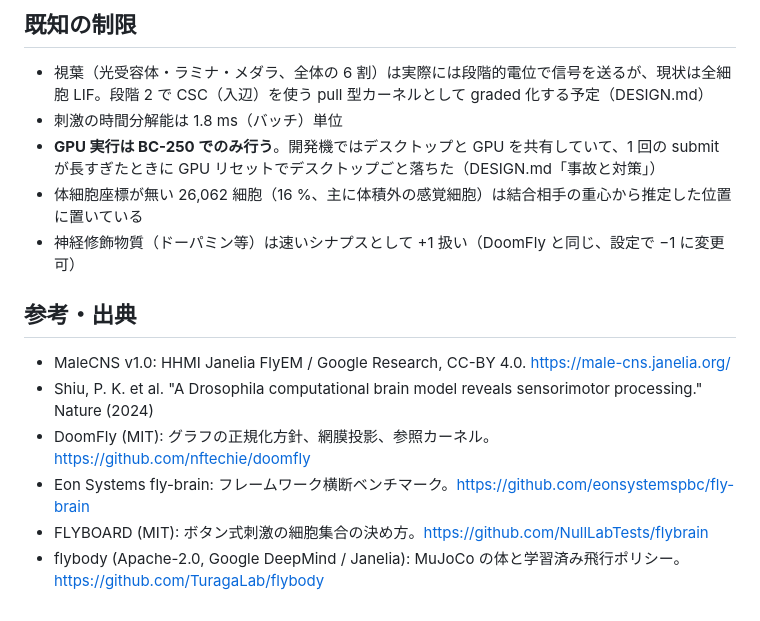
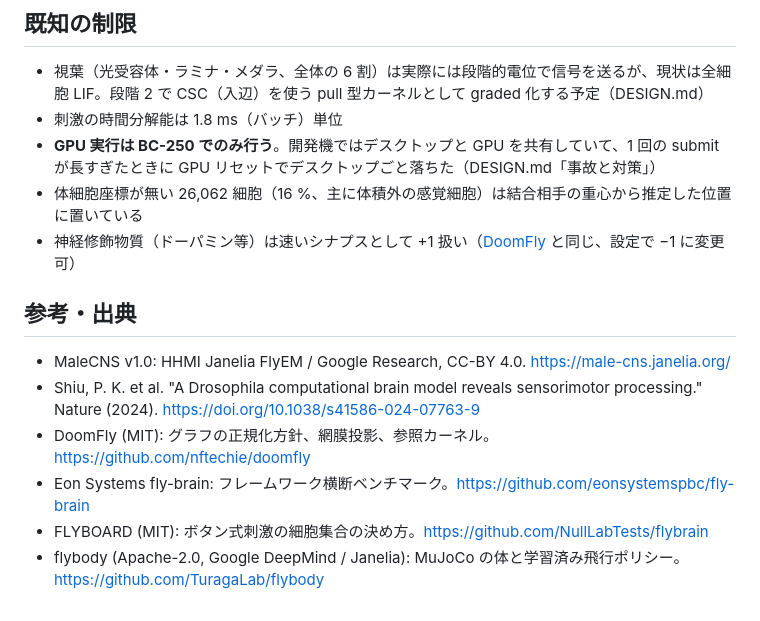
Before and after one commit to sksat/kobae, a Markdown page: README.md, the part around one of its changes. GitHub-like rendering.

```diff
--- a/README.md
+++ b/README.md
@@ -143,12 +143,12 @@ uv run python -m kobae_body.loop --brain ws://<gpu-host>:8765/ws --wpg ../data/f
 - 刺激の時間分解能は 1.8 ms（バッチ）単位
 - **GPU 実行は BC-250 でのみ行う**。開発機ではデスクトップと GPU を共有していて、1 回の submit が長すぎたときに GPU リセットでデスクトップごと落ちた（DESIGN.md「事故と対策」）
 - 体細胞座標が無い 26,062 細胞（16 %、主に体積外の感覚細胞）は結合相手の重心から推定した位置に置いている
-- 神経修飾物質（ドーパミン等）は速いシナプスとして +1 扱い（DoomFly と同じ、設定で −1 に変更可）
+- 神経修飾物質（ドーパミン等）は速いシナプスとして +1 扱い（[DoomFly][doomfly] と同じ、設定で −1 に変更可）
 
 ## 参考・出典
 
 - MaleCNS v1.0: HHMI Janelia FlyEM / Google Research, CC-BY 4.0. https://male-cns.janelia.org/
-- Shiu, P. K. et al. "A Drosophila computational brain model reveals sensorimotor processing." Nature (2024)
+- Shiu, P. K. et al. "A Drosophila computational brain model reveals sensorimotor processing." Nature (2024). https://doi.org/10.1038/s41586-024-07763-9
 - DoomFly (MIT): グラフの正規化方針、網膜投影、参照カーネル。https://github.com/nftechie/doomfly
 - Eon Systems fly-brain: フレームワーク横断ベンチマーク。https://github.com/eonsystemspbc/fly-brain
 - FLYBOARD (MIT): ボタン式刺激の細胞集合の決め方。https://github.com/NullLabTests/flybrain
```
Also changed, not shown: other parts of README.md (+28 -15 lines), DESIGN.md (+32 -16 lines), docs/existing-implementations.md (+10 -4 lines), docs/viewer-brain-sugar.png, 9 other files.
